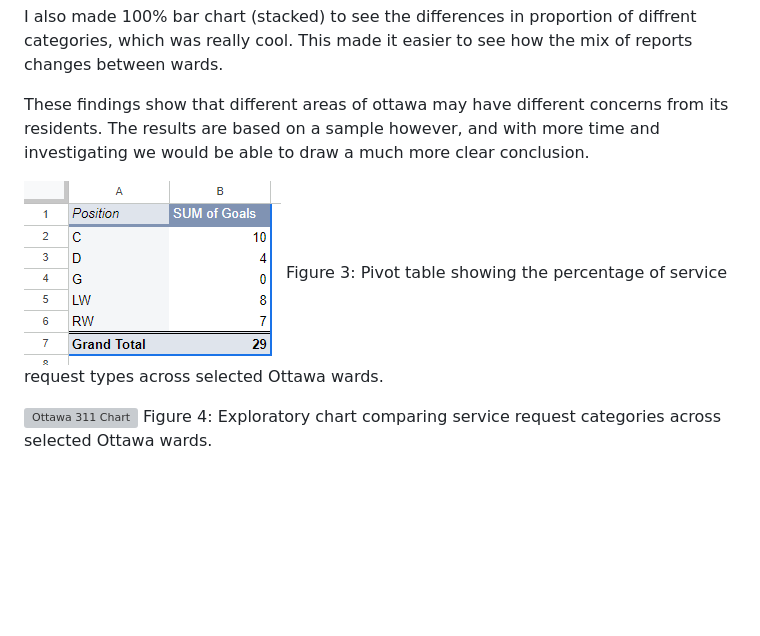
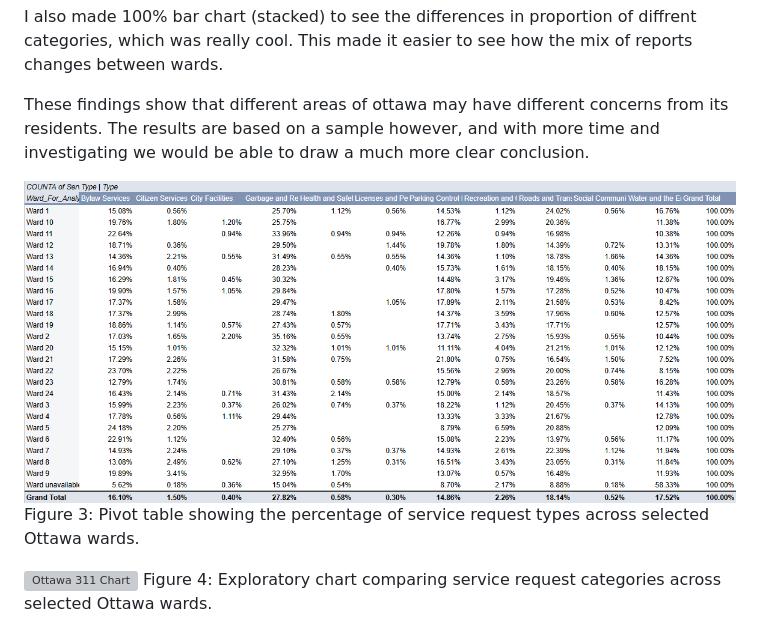
Before and after one commit to TempieOG/mpad_2003_deliverable_2, a Markdown page: mackenzie_mpad_2003_deliverable_2.md, the part around the change. GitHub-like rendering; pictures changed too: Pivot_Table.png (added), pivot-table-screen-capture.png (deleted); blank space fills up the shorter version; grey boxes are pictures that could not be loaded.

Commit message:
Had to fix pivot table

```diff
--- a/mackenzie_mpad_2003_deliverable_2.md
+++ b/mackenzie_mpad_2003_deliverable_2.md
@@ -78,7 +78,7 @@ I also made 100% bar chart (stacked) to see the differences in proportion of dif
 
 These findings show that different areas of ottawa may have different concerns from its residents. The results are based on a sample however, and with more time and investigating we would be able to draw a much more clear conclusion.
 
-![Ottawa 311 Pivot Table](pivot-table-screen-capture.png)
+![Ottawa 311 Pivot Table](Pivot_Table.png)
 Figure 3: Pivot table showing the percentage of service request types across selected Ottawa wards.
 
 
```
